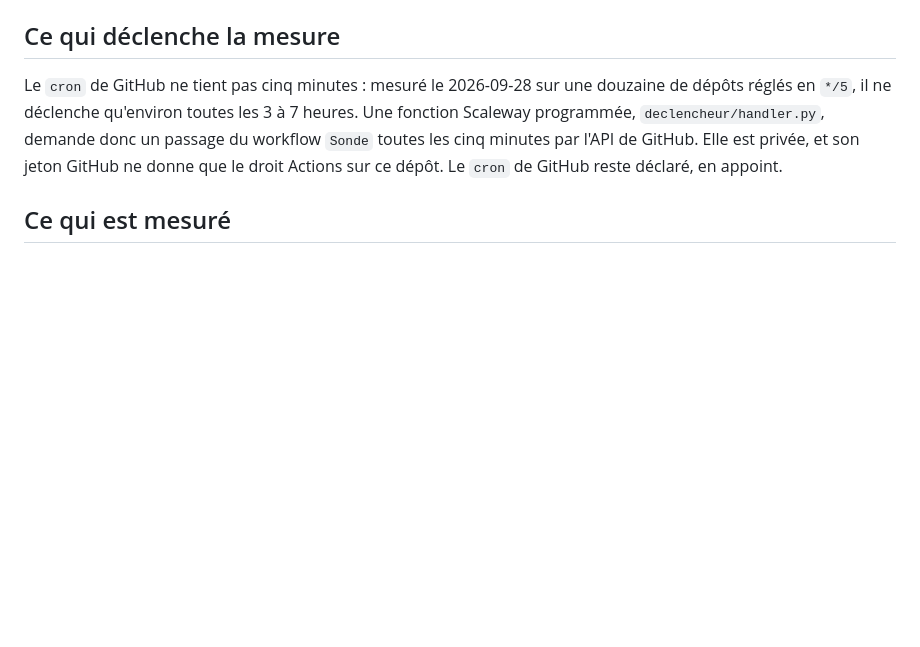
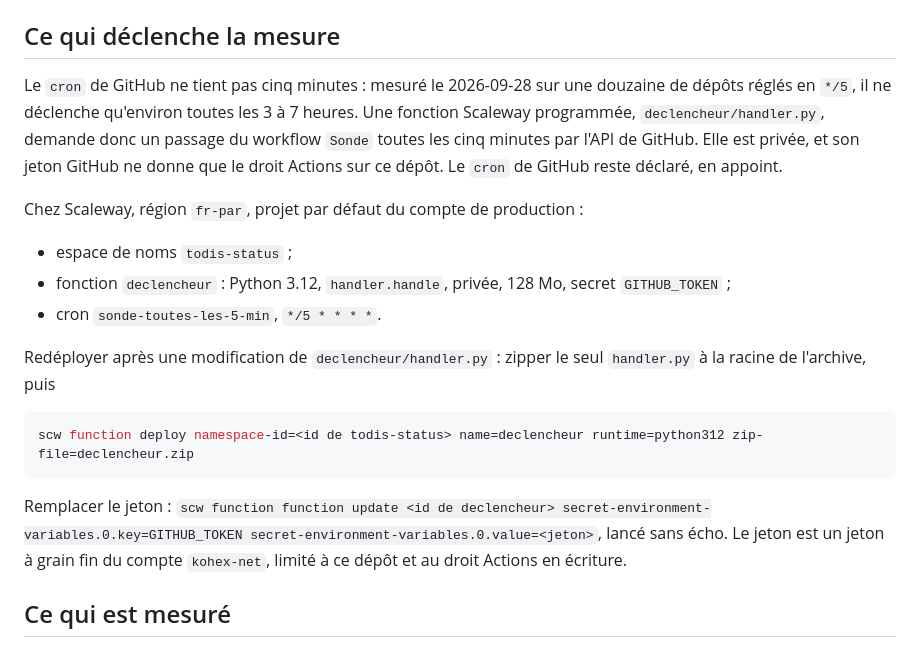
Before and after one commit to kohex-net/todis-status, a Markdown page: README.md, the part around the change. GitHub-like rendering; blank space fills up the shorter version.

Commit message:
Decrit le declencheur Scaleway et son redeploiement
Espace de noms, fonction privee et cron poses le 2026-09-28 ; premiers
passages a 17:45, 17:50 et 17:55 UTC.

Co-Authored-By: Claude Opus 5.5 <noreply@anthropic.com>

````diff
--- a/README.md
+++ b/README.md
@@ -7,6 +7,20 @@ Elle mesure depuis l'extérieur : un workflow GitHub Actions, sur un runner héb
 ## Ce qui déclenche la mesure
 
 Le `cron` de GitHub ne tient pas cinq minutes : mesuré le 2026-09-28 sur une douzaine de dépôts réglés en `*/5`, il ne déclenche qu'environ toutes les 3 à 7 heures. Une fonction Scaleway programmée, `declencheur/handler.py`, demande donc un passage du workflow `Sonde` toutes les cinq minutes par l'API de GitHub. Elle est privée, et son jeton GitHub ne donne que le droit Actions sur ce dépôt. Le `cron` de GitHub reste déclaré, en appoint.
+
+Chez Scaleway, région `fr-par`, projet par défaut du compte de production :
+
+- espace de noms `todis-status` ;
+- fonction `declencheur` : Python 3.12, `handler.handle`, privée, 128 Mo, secret `GITHUB_TOKEN` ;
+- cron `sonde-toutes-les-5-min`, `*/5 * * * *`.
+
+Redéployer après une modification de `declencheur/handler.py` : zipper le seul `handler.py` à la racine de l'archive, puis
+
+```sh
+scw function deploy namespace-id=<id de todis-status> name=declencheur runtime=python312 zip-file=declencheur.zip
+```
+
+Remplacer le jeton : `scw function function update <id de declencheur> secret-environment-variables.0.key=GITHUB_TOKEN secret-environment-variables.0.value=<jeton>`, lancé sans écho. Le jeton est un jeton à grain fin du compte `kohex-net`, limité à ce dépôt et au droit Actions en écriture.
 
 ## Ce qui est mesuré
 
````
